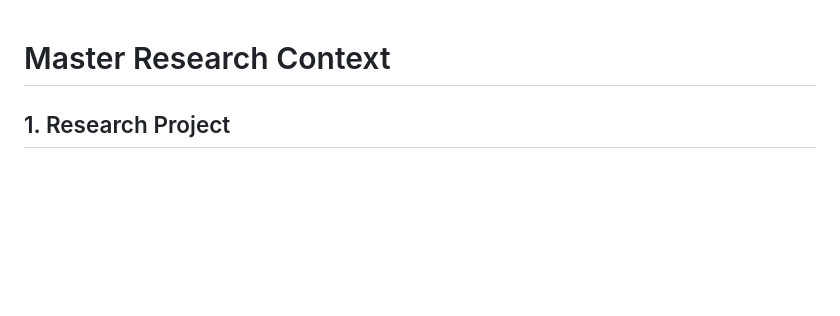
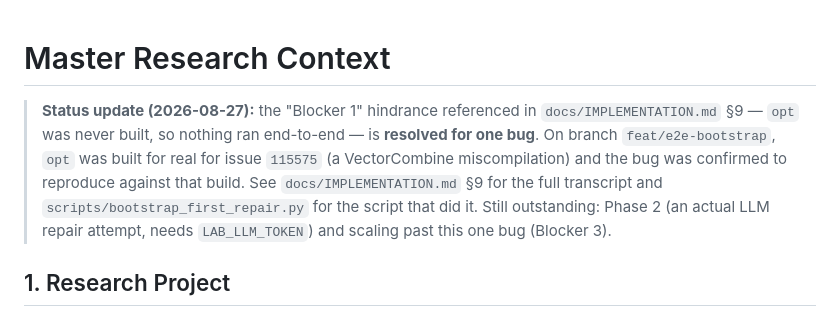
Before and after one commit to Tanish-Desai/better-compiler, a Markdown page: context.md, the part around the change. Rendered like a GitHub page; blank space fills up the shorter version.

Commit message:
Note Blocker 1 resolution status at the top of context.md
context.md doesn't track blockers itself (that's docs/IMPLEMENTATION.md §9),
but adding a pointer here since it's the first thing read for project
context, so it doesn't read as stale against the real Phase 1 result.

```diff
--- a/context.md
+++ b/context.md
@@ -1,4 +1,14 @@
 # Master Research Context
+
+> **Status update (2026-08-27):** the "Blocker 1" hindrance referenced in
+> `docs/IMPLEMENTATION.md` §9 — `opt` was never built, so nothing ran
+> end-to-end — is **resolved for one bug**. On branch `feat/e2e-bootstrap`,
+> `opt` was built for real for issue `115575` (a VectorCombine
+> miscompilation) and the bug was confirmed to reproduce against that build.
+> See `docs/IMPLEMENTATION.md` §9 for the full transcript and
+> `scripts/bootstrap_first_repair.py` for the script that did it. Still
+> outstanding: Phase 2 (an actual LLM repair attempt, needs `LAB_LLM_TOKEN`)
+> and scaling past this one bug (Blocker 3).
 
 ## 1. Research Project
 
```
